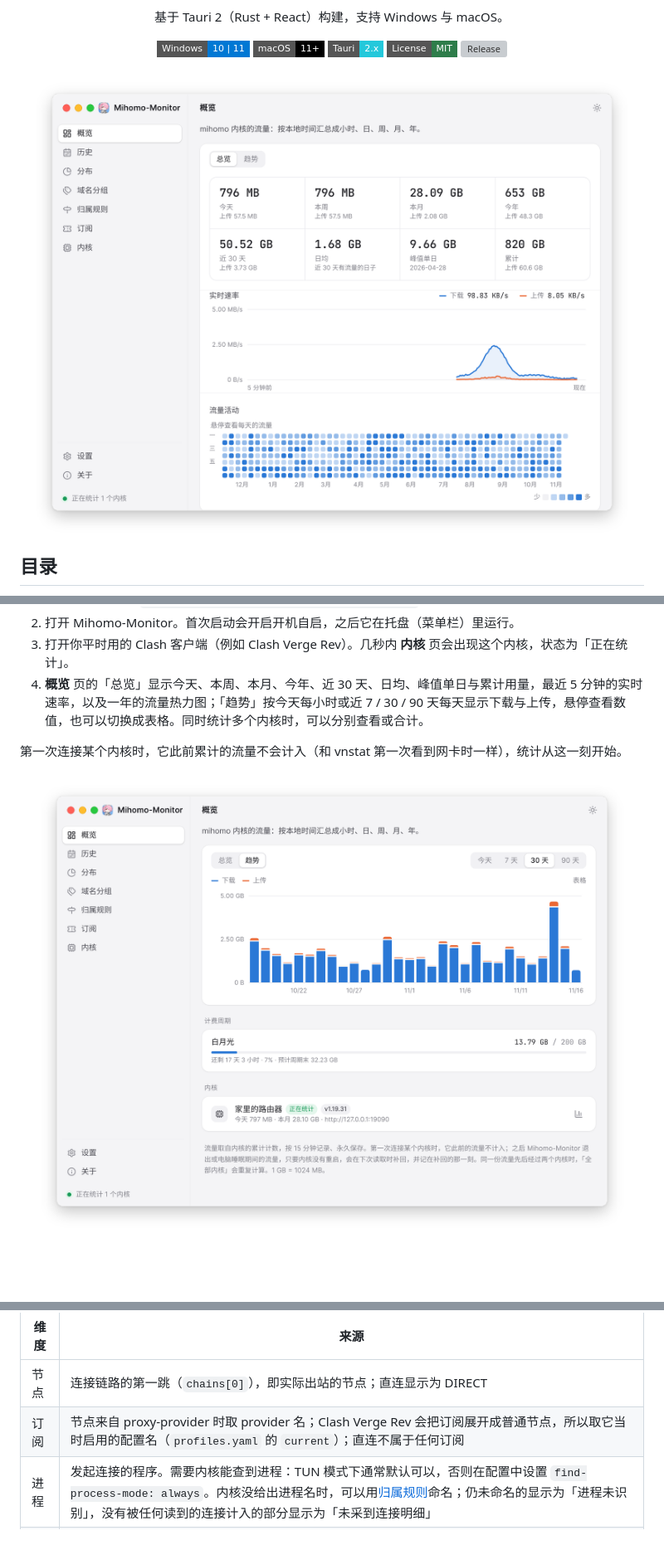
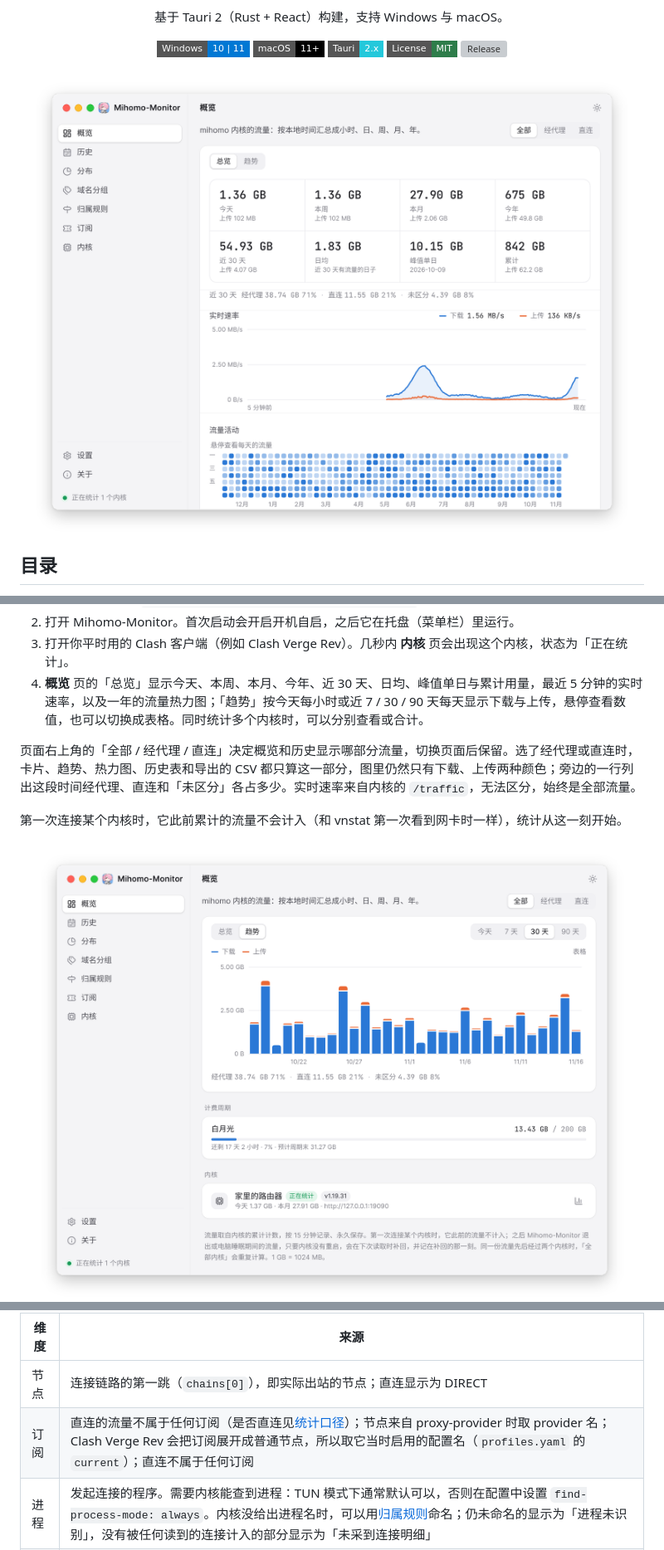
Before and after one commit to EverettRain/Mihomo-Monitor, a Markdown page: README.md, 3 parts joined by grey strips. Shown at 83% size. Drawn GitHub-style; pictures changed too: docs/images/overview-light.png, docs/images/trend.png; badges without logos; blank space fills up the shorter version; grey boxes are pictures that could not be loaded.

```diff
--- a/README.md
+++ b/README.md
@@ -61,6 +62,8 @@
 2. 打开 Mihomo-Monitor。首次启动会开启开机自启，之后它在托盘（菜单栏）里运行。
 3. 打开你平时用的 Clash 客户端（例如 Clash Verge Rev）。几秒内 **内核** 页会出现这个内核，状态为「正在统计」。
 4. **概览** 页的「总览」显示今天、本周、本月、今年、近 30 天、日均、峰值单日与累计用量，最近 5 分钟的实时速率，以及一年的流量热力图；「趋势」按今天每小时或近 7 / 30 / 90 天每天显示下载与上传，悬停查看数值，也可以切换成表格。同时统计多个内核时，可以分别查看或合计。
+
+页面右上角的「全部 / 经代理 / 直连」决定概览和历史显示哪部分流量，切换页面后保留。选了经代理或直连时，卡片、趋势、热力图、历史表和导出的 CSV 都只算这一部分，图里仍然只有下载、上传两种颜色；旁边的一行列出这段时间经代理、直连和「未区分」各占多少。实时速率来自内核的 `/traffic`，无法区分，始终是全部流量。
 
 第一次连接某个内核时，它此前累计的流量不会计入（和 vnstat 第一次看到网卡时一样），统计从这一刻开始。
 
@@ -124,7 +127,7 @@ FlClash 关闭了内核的 socket 和命名管道，只有在设置里打开「
 | 维度 | 来源 |
 | --- | --- |
 | 节点 | 连接链路的第一跳（`chains[0]`），即实际出站的节点；直连显示为 DIRECT |
-| 订阅 | 节点来自 proxy-provider 时取 provider 名；Clash Verge Rev 会把订阅展开成普通节点，所以取它当时启用的配置名（`profiles.yaml` 的 `current`）；直连不属于任何订阅 |
+| 订阅 | 直连的流量不属于任何订阅（是否直连见[统计口径](#统计口径)）；节点来自 proxy-provider 时取 provider 名；Clash Verge Rev 会把订阅展开成普通节点，所以取它当时启用的配置名（`profiles.yaml` 的 `current`）；直连不属于任何订阅 |
 | 进程 | 发起连接的程序。需要内核能查到进程：TUN 模式下通常默认可以，否则在配置中设置 `find-process-mode: always`。内核没给出进程名时，可以用[归属规则](#归属规则)命名；仍未命名的显示为「进程未识别」，没有被任何读到的连接计入的部分显示为「未采到连接明细」 |
 | 入站 | 流量从内核的哪个入口进来，例如混合端口、TUN，或给容器、局域网设备单独开的端口 |
 | 域名 | 连接的域名，没有域名时是 IP；可以按主域名合并（`a.cdn.example.co.uk` 计入 `example.co.uk`） |
```
Also changed, not shown: other parts of README.md (+3 -0 lines), docs/design.md (+7 -0 lines), docs/images/breakdown.png, docs/images/history.png, docs/images/overview-dark.png, docs/images/subscriptions.png, 12 other files.
